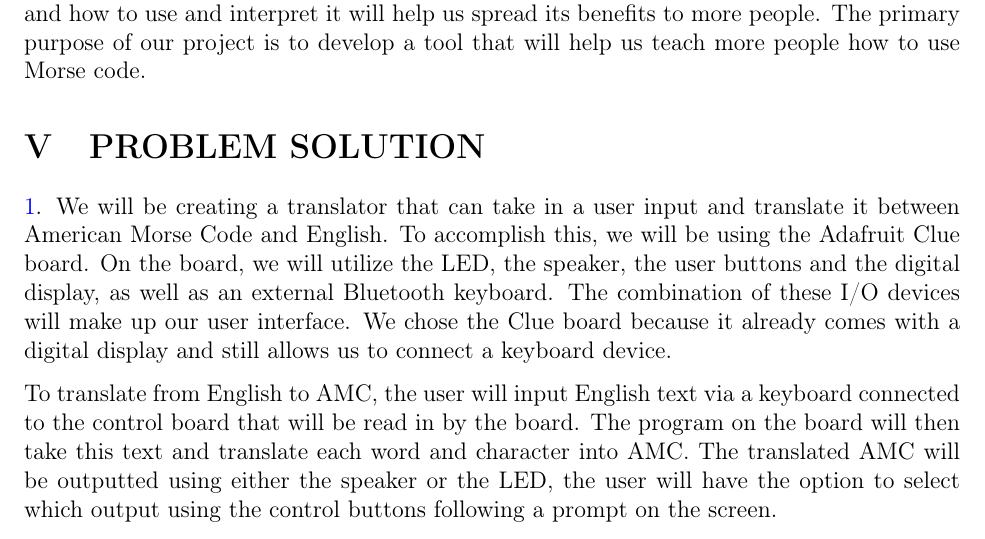
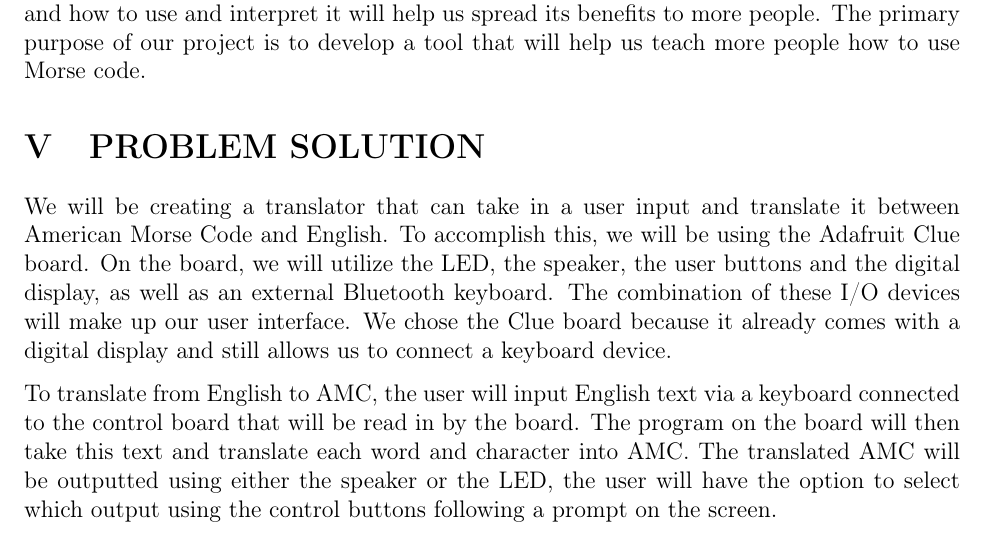
Before and after one commit to SomethingAboutBears/MCAS-Final-Project, a LaTeX document (main.tex): part of page 5 of 11, cut so that both start at the same text. Compiled offline with pdfLaTeX.

Commit message:
Add files via upload

```diff
--- a/main.tex
+++ b/main.tex
@@ -193,7 +193,7 @@
 	The problem we are solving with this project is to spread the language of Morse code and bring awareness to its importance. We believe that teaching people about its capabilities and how to use and interpret it will help us spread its benefits to more people. The primary purpose of our project is to develop a tool that will help us teach more people how to use Morse code.
 
 	\section{PROBLEM SOLUTION}
-	 \ref{fig:cpx}. We will be creating a translator that can take in a user input and translate it between American Morse Code and English.
+	  We will be creating a translator that can take in a user input and translate it between American Morse Code and English.
 	 To accomplish this, we will be using the Adafruit Clue board. On the board, we will utilize the LED, the speaker, the user buttons and the digital display, as well as an external Bluetooth keyboard. The combination of these I/O devices will make up our user interface. We chose the Clue board because it already comes with a digital display and still allows us to connect a keyboard device.
 
 	 To translate from English to AMC, the user will input English text via a keyboard connected to the control board that will be read in by the board. The program on the board will then take this text and translate each word and character into AMC. The translated AMC will be outputted using either the speaker or the LED, the user will have the option to select which output using the control buttons following a prompt on the screen.
```
Also changed, not shown: main.pdf, main.tex (2 more changed lines).
